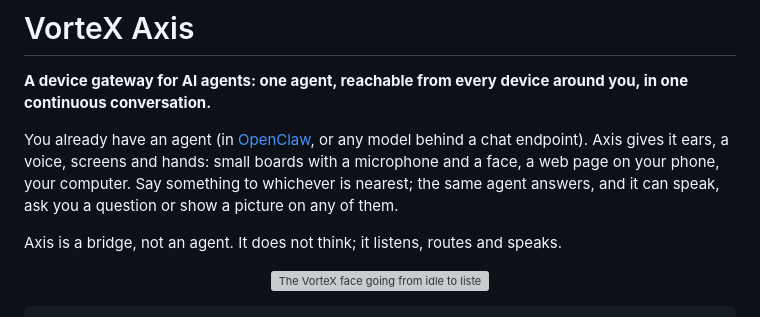
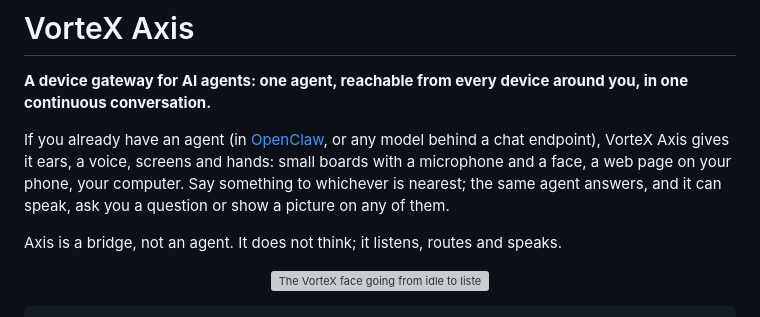
Before and after one commit to atitkh/vortex-axis, a Markdown page: README.md, the part around the change. Rendered like a GitHub page; grey boxes are pictures that could not be loaded.

Commit message:
README: opening sentence reworded (no version or code change; Axis stays at 0.68.1)

```diff
--- a/README.md
+++ b/README.md
@@ -2,7 +2,7 @@
 
 **A device gateway for AI agents: one agent, reachable from every device around you, in one continuous conversation.**
 
-You already have an agent (in [OpenClaw](https://docs.openclaw.ai), or any model behind a chat endpoint). Axis gives it ears, a voice, screens and hands: small boards with a microphone and a face, a web page on your phone, your computer. Say something to whichever is nearest; the same agent answers, and it can speak, ask you a question or show a picture on any of them.
+If you already have an agent (in [OpenClaw](https://docs.openclaw.ai), or any model behind a chat endpoint), VorteX Axis gives it ears, a voice, screens and hands: small boards with a microphone and a face, a web page on your phone, your computer. Say something to whichever is nearest; the same agent answers, and it can speak, ask you a question or show a picture on any of them.
 
 Axis is a bridge, not an agent. It does not think; it listens, routes and speaks.
 
```
